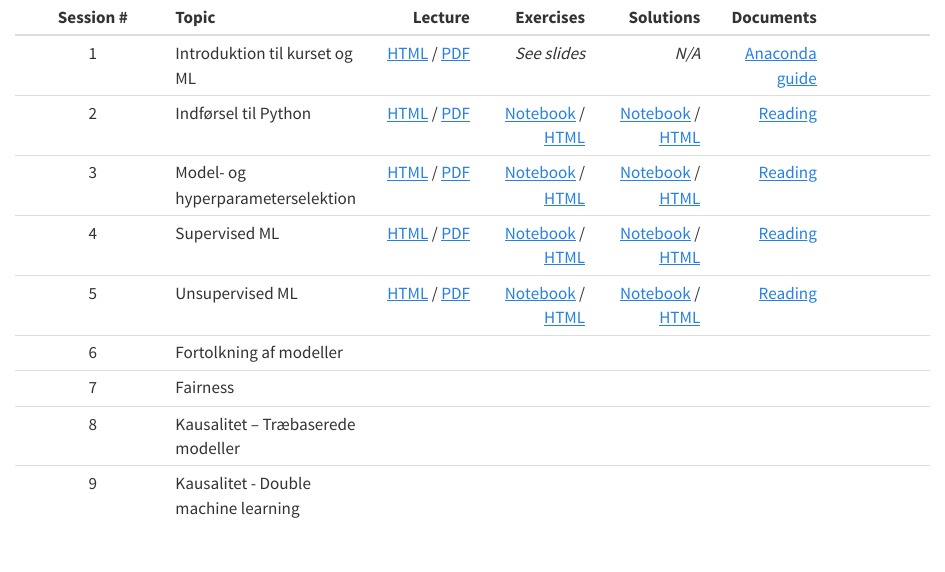
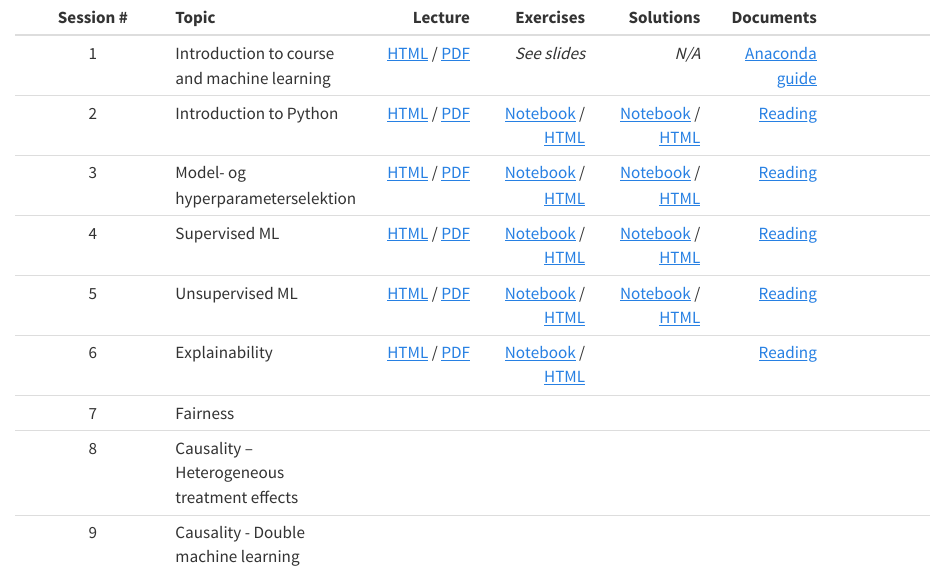
Before and after one commit to Magnus-Nielsen/VIVE, a Quarto document (index.qmd): the page in a window 1100 px wide, from its top. Rendered offline with R 4.5, knitr and Pandoc in place of Quarto, with nearby package versions.

Commit message:
Add session 6

```diff
--- a/index.qmd
+++ b/index.qmd
@@ -1,11 +1,11 @@
 | Session # | Topic | Lecture | Exercises | Solutions | Documents |
 | :--: | :-- | --: | --: | --: | --: | --: |
-| 1 | Introduktion til kurset og ML | [HTML](slides/1_introduction.html) /  [PDF](slides/1_introduction.pdf)  | *See slides* |*N/A*  | [Anaconda guide](misc/1_anaconda_guide.pdf) |
-| 2	| Indførsel til Python | [HTML](slides/2_python.html) /  [PDF](slides/2_python.pdf) | [Notebook](exercises_notebook/2_exercise.ipynb) /  [HTML](exercises_html/2_exercise.ipynb) | [Notebook](exercises_notebook/2_exercise_sol.ipynb) / [HTML](exercises_html/2_exercise_sol.ipynb) | [Reading](misc/2_reading.pdf)|
+| 1 | Introduction to course and machine learning | [HTML](slides/1_introduction.html) /  [PDF](slides/1_introduction.pdf)  | *See slides* |*N/A*  | [Anaconda guide](misc/1_anaconda_guide.pdf) |
+| 2	| Introduction to Python | [HTML](slides/2_python.html) /  [PDF](slides/2_python.pdf) | [Notebook](exercises_notebook/2_exercise.ipynb) /  [HTML](exercises_html/2_exercise.ipynb) | [Notebook](exercises_notebook/2_exercise_sol.ipynb) / [HTML](exercises_html/2_exercise_sol.ipynb) | [Reading](misc/2_reading.pdf)|
 | 3 | Model- og hyperparameterselektion	 | [HTML](slides/3_model_selection.html) /  [PDF](slides/3_model_selection.pdf) | [Notebook](exercises_notebook/3_exercise.ipynb) /  [HTML](exercises_html/3_exercise.ipynb) | [Notebook](exercises_notebook/3_exercise_sol.ipynb) / [HTML](exercises_html/3_exercise_sol.ipynb) | [Reading](misc/3_reading.pdf)|
 | 4 | Supervised ML | [HTML](slides/4_supervised_learning.html) / [PDF](slides/4_supervised_learning.pdf)  | [Notebook](exercises_notebook/4_exercise.ipynb) /  [HTML](exercises_html/4_exercise.ipynb) | [Notebook](exercises_notebook/4_exercise_sol.ipynb) / [HTML](exercises_html/4_exercise_sol.ipynb)  | [Reading](misc/4_reading.pdf)|
 | 5 | Unsupervised ML | [HTML](slides/5_unsupervised_learning.html) / [PDF](slides/5_unsupervised_learning.pdf)  | [Notebook](exercises_notebook/5_exercise.ipynb) /  [HTML](exercises_html/5_exercise.ipynb) | [Notebook](exercises_notebook/5_exercise_sol.ipynb) /  [HTML](exercises_html/5_exercise_sol.ipynb)  | [Reading](misc/5_reading.pdf)|
-| 6 | Fortolkning af modeller | | | | |
+| 6 | Explainability | [HTML](slides/6_explainability.html) / [PDF](slides/6_explainability.pdf)  | [Notebook](exercises_notebook/6_exercise.ipynb) /  [HTML](exercises_html/6_exercise.ipynb) | | [Reading](misc/6_reading.pdf)|
 | 7 | Fairness | | | | |
-| 8 | Kausalitet – Træbaserede modeller	| | | | |
-| 9 | Kausalitet -  Double machine learning	| | | | |
+| 8 | Causality – Heterogeneous treatment effects	| | | | |
+| 9 | Causality -  Double machine learning	| | | | |
```
Also changed, not shown: docs/search.json, misc/6_reading.pdf (added), 10 other files.
